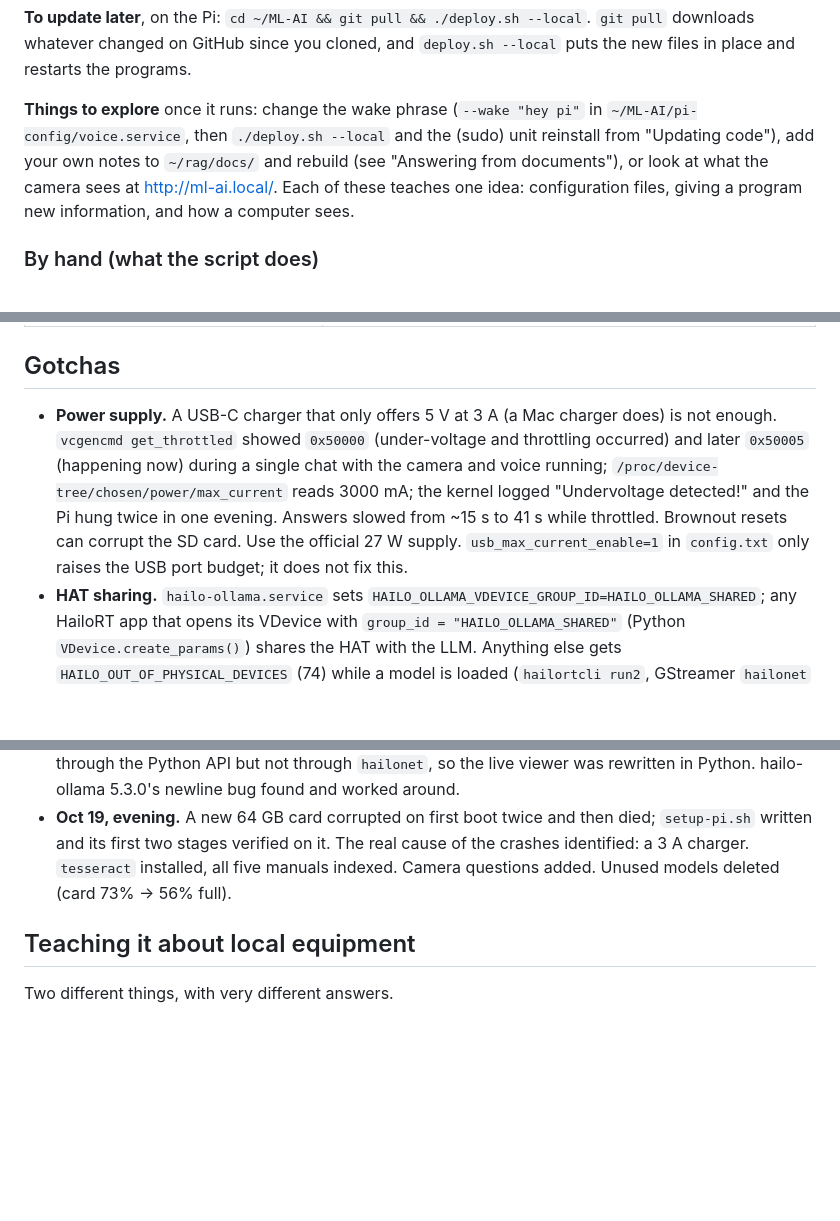
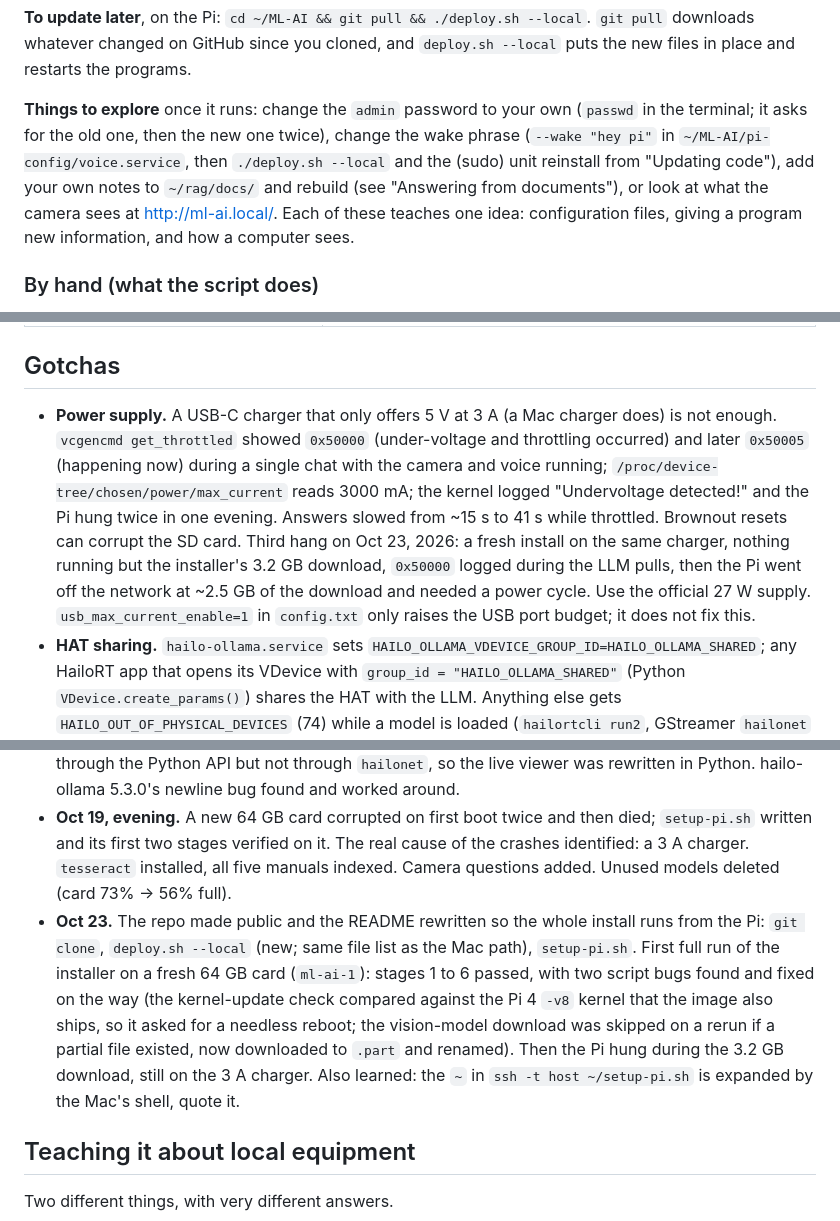
Before and after one commit to MarioCruz/ML-AI, a Markdown page: README.md, 3 parts joined by grey strips. Drawn GitHub-style; blank space fills up the shorter version.

```diff
--- a/README.md
+++ b/README.md
@@ -63,7 +63,7 @@ Written for students: every step says what it does and why, so you learn how a c
 
 **To update later**, on the Pi: `cd ~/ML-AI && git pull && ./deploy.sh --local`. `git pull` downloads whatever changed on GitHub since you cloned, and `deploy.sh --local` puts the new files in place and restarts the programs.
 
-**Things to explore** once it runs: change the wake phrase (`--wake "hey pi"` in `~/ML-AI/pi-config/voice.service`, then `./deploy.sh --local` and the (sudo) unit reinstall from "Updating code"), add your own notes to `~/rag/docs/` and rebuild (see "Answering from documents"), or look at what the camera sees at http://ml-ai.local/. Each of these teaches one idea: configuration files, giving a program new information, and how a computer sees.
+**Things to explore** once it runs: change the `admin` password to your own (`passwd` in the terminal; it asks for the old one, then the new one twice), change the wake phrase (`--wake "hey pi"` in `~/ML-AI/pi-config/voice.service`, then `./deploy.sh --local` and the (sudo) unit reinstall from "Updating code"), add your own notes to `~/rag/docs/` and rebuild (see "Answering from documents"), or look at what the camera sees at http://ml-ai.local/. Each of these teaches one idea: configuration files, giving a program new information, and how a computer sees.
 
 ### By hand (what the script does)
 
@@ -226,7 +226,7 @@ Then open http://ml-ai.local/, ask "How do I load filament into the AMS?" (sourc
 
 ## Gotchas
 
-- **Power supply.** A USB-C charger that only offers 5 V at 3 A (a Mac charger does) is not enough. `vcgencmd get_throttled` showed `0x50000` (under-voltage and throttling occurred) and later `0x50005` (happening now) during a single chat with the camera and voice running; `/proc/device-tree/chosen/power/max_current` reads 3000 mA; the kernel logged "Undervoltage detected!" and the Pi hung twice in one evening. Answers slowed from ~15 s to 41 s while throttled. Brownout resets can corrupt the SD card. Use the official 27 W supply. `usb_max_current_enable=1` in `config.txt` only raises the USB port budget; it does not fix this.
+- **Power supply.** A USB-C charger that only offers 5 V at 3 A (a Mac charger does) is not enough. `vcgencmd get_throttled` showed `0x50000` (under-voltage and throttling occurred) and later `0x50005` (happening now) during a single chat with the camera and voice running; `/proc/device-tree/chosen/power/max_current` reads 3000 mA; the kernel logged "Undervoltage detected!" and the Pi hung twice in one evening. Answers slowed from ~15 s to 41 s while throttled. Brownout resets can corrupt the SD card. Third hang on Oct 23, 2026: a fresh install on the same charger, nothing running but the installer's 3.2 GB download, `0x50000` logged during the LLM pulls, then the Pi went off the network at ~2.5 GB of the download and needed a power cycle. Use the official 27 W supply. `usb_max_current_enable=1` in `config.txt` only raises the USB port budget; it does not fix this.
 - **HAT sharing.** `hailo-ollama.service` sets `HAILO_OLLAMA_VDEVICE_GROUP_ID=HAILO_OLLAMA_SHARED`; any HailoRT app that opens its VDevice with `group_id = "HAILO_OLLAMA_SHARED"` (Python `VDevice.create_params()`) shares the HAT with the LLM. Anything else gets `HAILO_OUT_OF_PHYSICAL_DEVICES` (74) while a model is loaded (`hailortcli run2`, GStreamer `hailonet` even with `vdevice-group-id`, any other group). If something else grabs the device first, `hailo-ollama` returns 500s and may segfault until restarted. Only one LLM/VLM can be loaded at a time.
 - **Never release a shared VDevice while a model is still configured on it.** It takes the HAT down for every process (kernel: "Trying to enable channels ... already enabled", hailo-ollama status 72) until `hailo-ollama` is restarted. `live_yolo.py` closes the model first.
 - **hailo-ollama 5.3.0 rejects newlines.** Any message containing `\n` or `\t` returns 500 "Failed to render prompt from JSON strings". `assistant.hailo_safe()` flattens whitespace right before sending; the page and `rag.py` reuse it.
@@ -249,6 +249,7 @@ Then open http://ml-ai.local/, ask "How do I load filament into the AMS?" (sourc
 - **Oct 19, morning.** Llama 3.2 1B pulled and benchmarked. Qwen2-VL-2B running through the Python GenAI API with a wheel found in the bucket. The camera bug traced to `cma=` and fixed. CPU Ollama removed. Boot services for everything, page moved to port 80. Google's Gemma models are not in Hailo's zoo, so they cannot run on the HAT; `llmfit` only scores CPU fits and knows nothing about the HAT.
 - **Oct 19, afternoon.** RAG built over the H2D and xTool manuals (fastembed on the CPU, numpy index, sources in the page). `hailo-live` enabled at boot collided with the LLM on 5.2.0 (the HAT cannot be shared there: hailo-ollama releases it after 5 idle minutes and cannot get it back). Upgrade to **5.3.0** (driver patch for kernel 6.18; models now in `~/.local/share`; TAPPAS 5.3.0 too). Sharing works through the Python API but not through `hailonet`, so the live viewer was rewritten in Python. hailo-ollama 5.3.0's newline bug found and worked around.
 - **Oct 19, evening.** A new 64 GB card corrupted on first boot twice and then died; `setup-pi.sh` written and its first two stages verified on it. The real cause of the crashes identified: a 3 A charger. `tesseract` installed, all five manuals indexed. Camera questions added. Unused models deleted (card 73% → 56% full).
+- **Oct 23.** The repo made public and the README rewritten so the whole install runs from the Pi: `git clone`, `deploy.sh --local` (new; same file list as the Mac path), `setup-pi.sh`. First full run of the installer on a fresh 64 GB card (`ml-ai-1`): stages 1 to 6 passed, with two script bugs found and fixed on the way (the kernel-update check compared against the Pi 4 `-v8` kernel that the image also ships, so it asked for a needless reboot; the vision-model download was skipped on a rerun if a partial file existed, now downloaded to `.part` and renamed). Then the Pi hung during the 3.2 GB download, still on the 3 A charger. Also learned: the `~` in `ssh -t host ~/setup-pi.sh` is expanded by the Mac's shell, quote it.
 
 ## Teaching it about local equipment
 
```
Also changed, not shown: other parts of README.md (+5 -4 lines).
